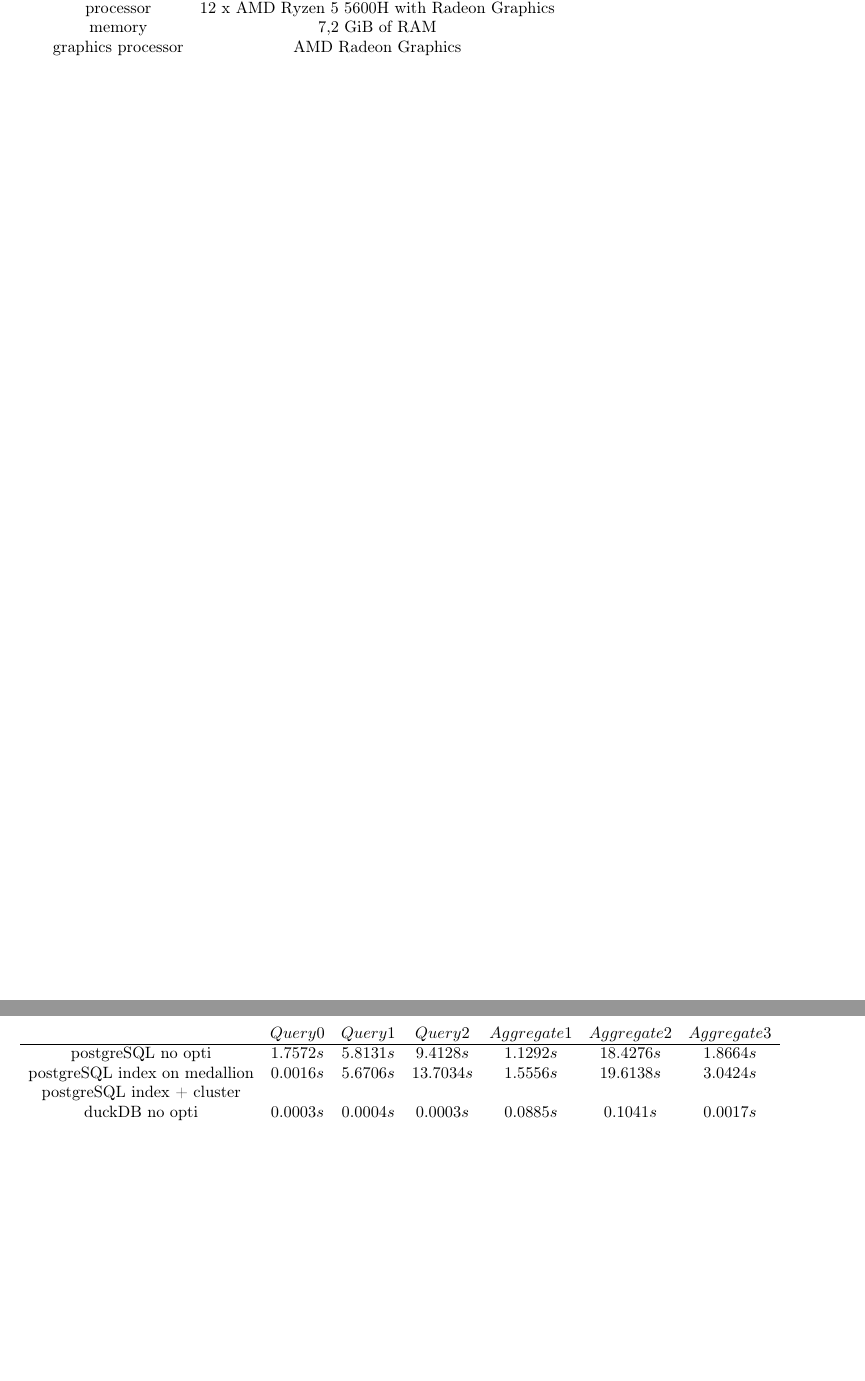
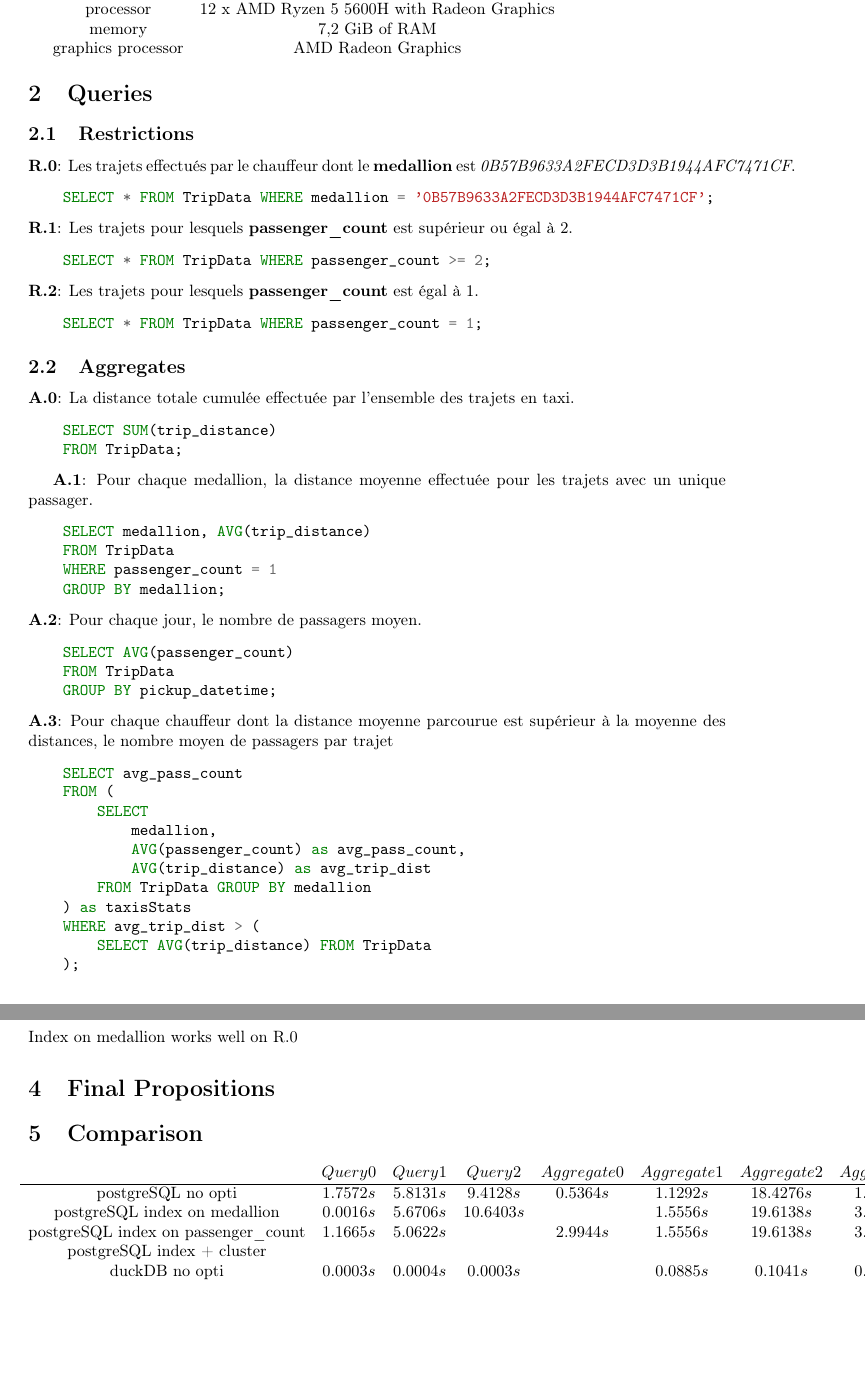
Before and after one commit to Wabtey/data-base-learning, a LaTeX document (report/main.tex, which reads report/Comparison.tex, report/Optimizations.tex, report/Queries.tex): two parts of pages 3 and 4 of 4, joined at a grey line, cut so that both start at the same text, the shorter picture padded with empty space. Compiled offline with pdfLaTeX.

Commit message:
details queries

```diff
--- a/report/Comparison.tex
+++ b/report/Comparison.tex
@@ -1,12 +1,13 @@
 \section{Comparison}\label{sec:comparison}
 
 $\begin{matrix}
-                                             & Query 0 & Query 1 & Query 2  & Aggregate 1 & Aggregate 2 & Aggregate 3 \\
+                                                    & Query 0 & Query 1 & Query 2  & Aggregate 0 & Aggregate 1 & Aggregate 2 & Aggregate 3 \\
         \hline
-        \text{postgreSQL no opti}            & 1.7572s & 5.8131s & 9.4128s  & 1.1292s     & 18.4276s    & 1.8664s     \\
-        \text{postgreSQL index on medallion} & 0.0016s & 5.6706s & 13.7034s & 1.5556s     & 19.6138s    & 3.0424s     \\
-        \text{postgreSQL index + cluster}    &         &         &          &             &             &             \\
-        \text{duckDB no opti}                & 0.0003s & 0.0004s & 0.0003s  & 0.0885s     & 0.1041s     & 0.0017s
+        \text{postgreSQL no opti}                   & 1.7572s & 5.8131s & 9.4128s  & 0.5364s     & 1.1292s     & 18.4276s    & 1.8664s     \\
+        \text{postgreSQL index on medallion}        & 0.0016s & 5.6706s & 10.6403s &             & 1.5556s     & 19.6138s    & 3.0424s     \\
+        \text{postgreSQL index on passenger\_count} & 1.1665s & 5.0622s &          & 2.9944s     & 1.5556s     & 19.6138s    & 3.0424s     \\
+        \text{postgreSQL index + cluster}           &         &         &          &             &             &             &             \\
+        \text{duckDB no opti}                       & 0.0003s & 0.0004s & 0.0003s  &             & 0.0885s     & 0.1041s     & 0.0017s
     \end{matrix}$
 
 % First example is 2D and 3D math expressions plotted side-by-side.
--- /dev/null
+++ b/report/Optimizations.tex
@@ -0,0 +1,5 @@
+\section{Tests Optimisations}\label{sec:tests}
+
+Index on medallion works well on R.0
+
+\section{Final Propositions}\label{sec:final}
--- /dev/null
+++ b/report/Queries.tex
@@ -0,0 +1,72 @@
+\section{Queries}\label{sec:queries}
+
+% TODO: translate queries
+
+\subsection{Restrictions}\label{subsec:restrictions}
+
+% \textbf{R.0}: \mbox{\mint{sql}|SELECT * FROM TripData WHERE medallion = '0B57B9633A2FECD3D3B1944AFC7471CF';|}
+
+% \begin{minipage}{0.1\textwidth}
+%     \textbf{R.0}:
+% \end{minipage}%
+% \begin{minipage}{0.5\textwidth}
+%     \mint{sql}|SELECT * FROM TripData WHERE medallion = '0B57B9633A2FECD3D3B1944AFC7471CF';|
+% \end{minipage}
+
+\textbf{R.0}: Les trajets effectués par le chauffeur dont le \textbf{medallion} est \textit{0B57B9633A2FECD3D3B1944AFC7471CF}.
+\begin{minted}{sql}
+    SELECT * FROM TripData WHERE medallion = '0B57B9633A2FECD3D3B1944AFC7471CF';
+\end{minted}
+
+% \noindent\textbf{R.1}: \mbox{\mint{sql}|SELECT * FROM TripData WHERE passenger_count >= 2;|}
+
+\noindent\textbf{R.1}: Les trajets pour lesquels \textbf{passenger\_count} est supérieur ou égal à 2.
+\begin{minted}{sql}
+    SELECT * FROM TripData WHERE passenger_count >= 2;
+\end{minted}
+
+
+% \noindent\textbf{R.2}: \mbox{\mint{sql}|SELECT * FROM TripData WHERE passenger_count = 1;|}
+
+\noindent\textbf{R.2}: Les trajets pour lesquels \textbf{passenger\_count} est égal à 1.
+\begin{minted}{sql}
+    SELECT * FROM TripData WHERE passenger_count = 1;
+\end{minted}
+
+\subsection{Aggregates}\label{subsec:aggregates}
+
+\textbf{A.0}: La distance totale cumulée effectuée par l'ensemble des trajets en taxi.
+\begin{minted}{sql}
+    SELECT SUM(trip_distance)
+    FROM TripData;
+\end{minted}
+
+\textbf{A.1}: Pour chaque medallion, la distance moyenne effectuée pour les trajets avec un unique passager.
+\begin{minted}{sql}
+    SELECT medallion, AVG(trip_distance)
+    FROM TripData
+    WHERE passenger_count = 1
+    GROUP BY medallion;
+\end{minted}
+
+\noindent\textbf{A.2}: Pour chaque jour, le nombre de passagers moyen.
+\begin{minted}{sql}
+    SELECT AVG(passenger_count)
+    FROM TripData
+    GROUP BY pickup_datetime;
+\end{minted}
+
+\noindent\textbf{A.3}: Pour chaque chauﬀeur dont la distance moyenne parcourue est supérieur à la moyenne des distances, le nombre moyen de passagers par trajet
+\begin{minted}{sql}
+    SELECT avg_pass_count
+    FROM (
+        SELECT
+            medallion,
+            AVG(passenger_count) as avg_pass_count,
+            AVG(trip_distance) as avg_trip_dist
+        FROM TripData GROUP BY medallion
+    ) as taxisStats
+    WHERE avg_trip_dist > (
+        SELECT AVG(trip_distance) FROM TripData
+    );
+\end{minted}
--- a/report/main.tex
+++ b/report/main.tex
@@ -49,13 +49,25 @@
 
 \input{Introduction}
 
-\clearpage
+% \clearpage
+
+%%%%%%%%%%%%%%%%%%%%%%%%%%%%%%%%%%%%%%%%%%%%%%%%%%%%%%%%%%%%%%%%%%%%%%%%%%%%%%%%%%%%%%%%%%%%%%%%%%%%%%%%%%%%
+
+\input{Queries}
+
+% \clearpage
+
+%%%%%%%%%%%%%%%%%%%%%%%%%%%%%%%%%%%%%%%%%%%%%%%%%%%%%%%%%%%%%%%%%%%%%%%%%%%%%%%%%%%%%%%%%%%%%%%%%%%%%%%%%%%%
+
+\input{Optimizations}
+
+% \clearpage
 
 %%%%%%%%%%%%%%%%%%%%%%%%%%%%%%%%%%%%%%%%%%%%%%%%%%%%%%%%%%%%%%%%%%%%%%%%%%%%%%%%%%%%%%%%%%%%%%%%%%%%%%%%%%%%
 
 \input{Comparison}
 
-\clearpage
+% \clearpage
 
 %%%%%%%%%%%%%%%%%%%%%%%%%%%%%%%%%%%%%%%%%%%%%%%%%%%%%%%%%%%%%%%%%%%%%%%%%%%%%%%%%%%%%%%%%%%%%%%%%%%%%%%%%%%%
 
--- a/report/packages.sty
+++ b/report/packages.sty
@@ -43,5 +43,5 @@
 % Float pkg to include Figure in Multicol with [H] Flag
 \usepackage{multicol, float} % http://ctan.org/pkg/{multicol,float}
 \usepackage{listings}
-\usepackage{minted} % Code
+\usepackage[outputdir=aux]{minted} % Code
 \usepackage{xhfill} % AutoFill Line % http://ctan.org/pkg/xhfill
```
Also changed, not shown: report/main.pdf (added), report/main.tex (2 more changed lines).
